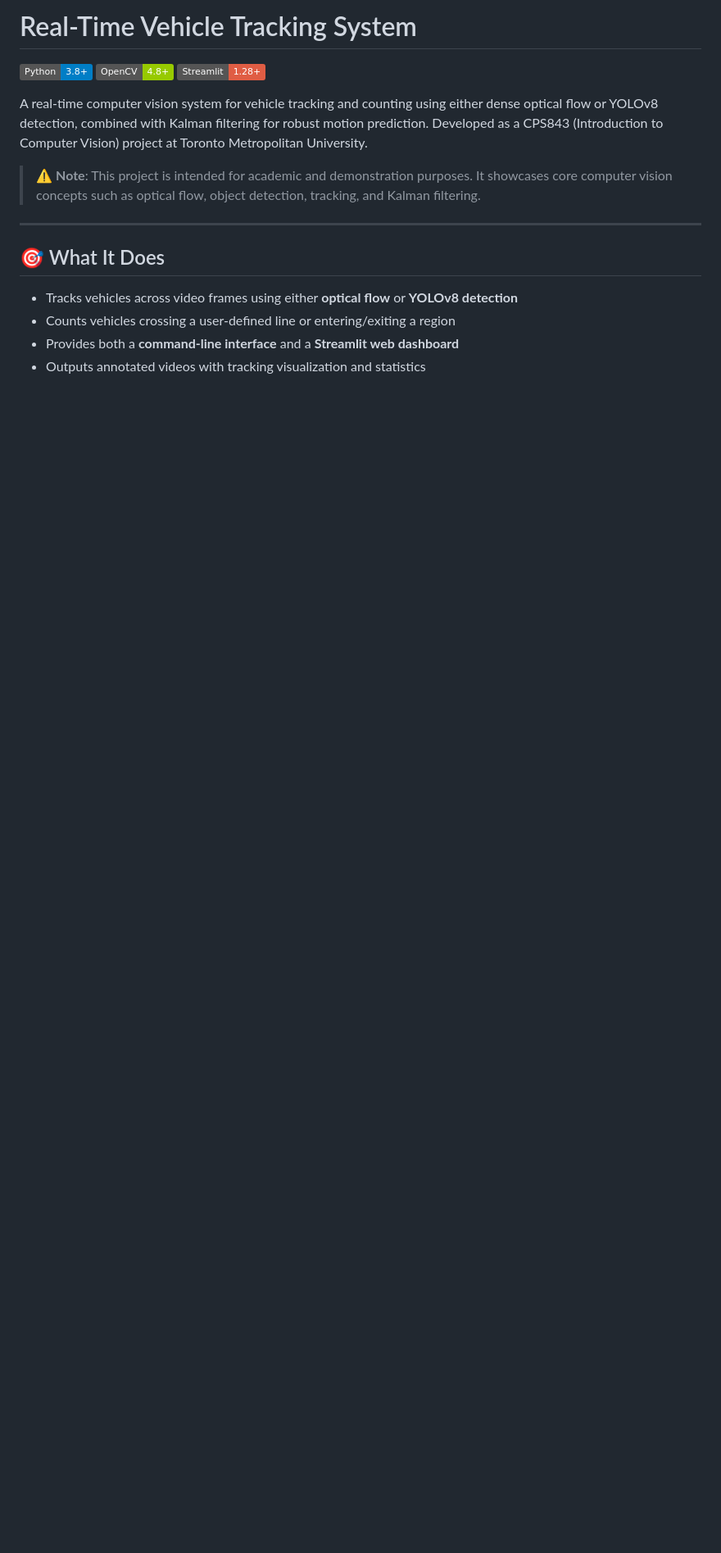
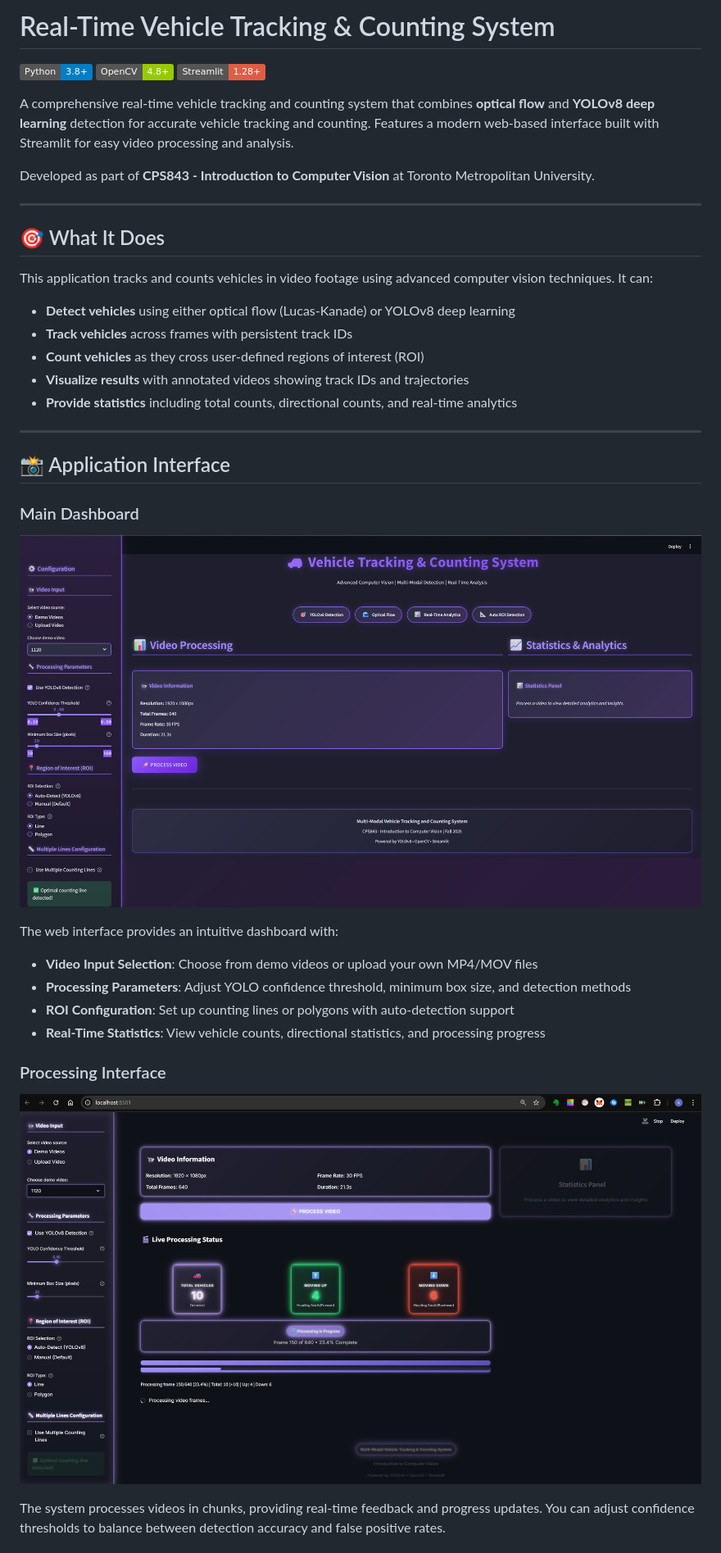
Before and after one commit to ArshiaRx/real-time-vehicle-tracking-cv, a Markdown page: README.md, the part around one of its changes. Shown at 82% size. Rendered like a GitHub page; pictures changed too: docs/images/1.overview_new.jpg (added), docs/images/ui_0.4.jpg (added); badges without logos; blank space fills up the shorter version.

```diff
--- a/README.md
+++ b/README.md
@@ -1,18 +1,42 @@
-# Real-Time Vehicle Tracking System
+# Real-Time Vehicle Tracking & Counting System
 
 ![Python](https://img.shields.io/badge/Python-3.8+-blue.svg)
 ![OpenCV](https://img.shields.io/badge/OpenCV-4.8+-green.svg)
 ![Streamlit](https://img.shields.io/badge/Streamlit-1.28+-red.svg)
 
-A real-time computer vision system for vehicle tracking and counting using either dense optical flow or YOLOv8 detection, combined with Kalman filtering for robust motion prediction. Developed as a CPS843 (Introduction to Computer Vision) project at Toronto Metropolitan University.
+A comprehensive real-time vehicle tracking and counting system that combines **optical flow** and **YOLOv8 deep learning** detection for accurate vehicle tracking and counting. Features a modern web-based interface built with Streamlit for easy video processing and analysis.
 
-> ⚠️ **Note**: This project is intended for academic and demonstration purposes. It showcases core computer vision concepts such as optical flow, object detection, tracking, and Kalman filtering.
->
+Developed as part of **CPS843 - Introduction to Computer Vision** at Toronto Metropolitan University.
+
 ---
 
 ## 🎯 What It Does
 
-- Tracks vehicles across video frames using either **optical flow** or **YOLOv8 detection**
-- Counts vehicles crossing a user-defined line or entering/exiting a region
-- Provides both a **command-line interface** and a **Streamlit web dashboard**
-- Outputs annotated videos with tracking visualization and statistics
+This application tracks and counts vehicles in video footage using advanced computer vision techniques. It can:
+
+- **Detect vehicles** using either optical flow (Lucas-Kanade) or YOLOv8 deep learning
+- **Track vehicles** across frames with persistent track IDs
+- **Count vehicles** as they cross user-defined regions of interest (ROI)
+- **Visualize results** with annotated videos showing track IDs and trajectories
+- **Provide statistics** including total counts, directional counts, and real-time analytics
+
+---
+
+## 📸 Application Interface
+
+### Main Dashboard
+
+![Application Overview](docs/images/1.overview_new.jpg)
+
+The web interface provides an intuitive dashboard with:
+- **Video Input Selection**: Choose from demo videos or upload your own MP4/MOV files
+- **Processing Parameters**: Adjust YOLO confidence threshold, minimum box size, and detection methods
+- **ROI Configuration**: Set up counting lines or polygons with auto-detection support
+- **Real-Time Statistics**: View vehicle counts, directional statistics, and processing progress
+
+### Processing Interface
+
+![Processing at Confidence 0.4](docs/images/ui_0.4.jpg)
+
+The system processes videos in chunks, providing real-time feedback and progress updates. You can adjust confidence thresholds to balance between detection accuracy and false positive rates.
+
```
Also changed, not shown: other parts of README.md (+125 -93 lines), Project/README.md (+162 -227 lines), docs/images/Manual_multiple_line.jpg (added), docs/images/ui_0.1.jpg (added), 2 other files.
